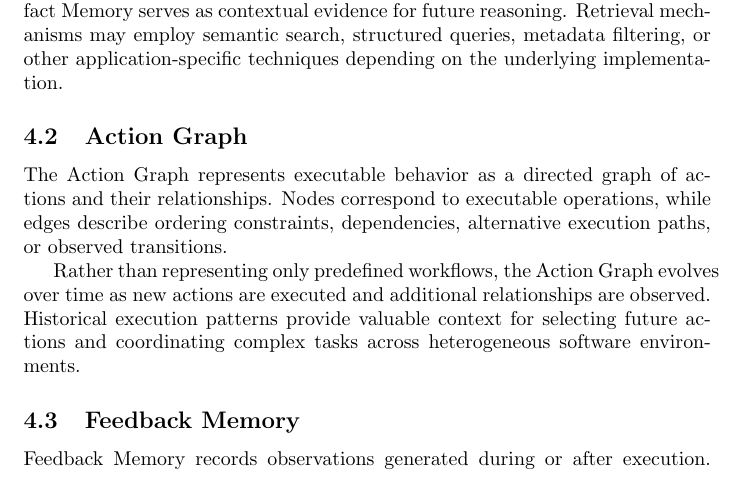
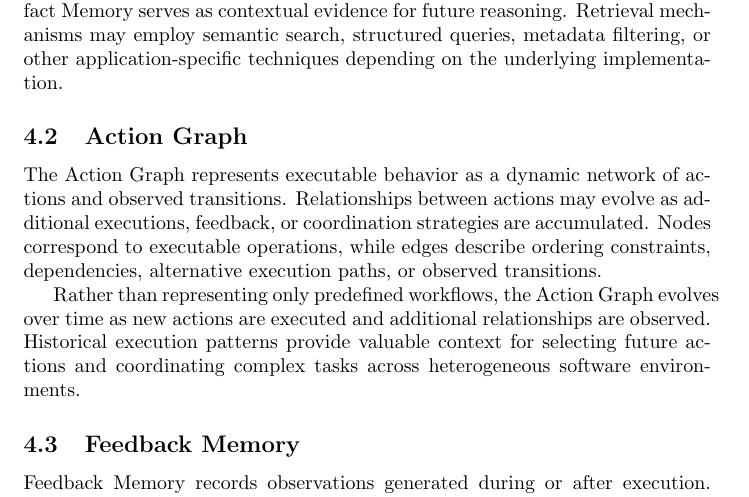
Before and after one commit to semutLLC/semut-adaptive-architecture, a LaTeX paper (paper.tex, which reads sections/architecture.tex): part of page 6 of 16, cut so that both start at the same text. Compiled offline with pdfLaTeX.

Commit message:
Update architecture.tex

```diff
--- a/sections/architecture.tex
+++ b/sections/architecture.tex
@@ -19,7 +19,7 @@ Unlike conventional storage systems that simply preserve information, Artifact M
 
 \subsection{Action Graph}
 
-The Action Graph represents executable behavior as a directed graph of actions and their relationships. Nodes correspond to executable operations, while edges describe ordering constraints, dependencies, alternative execution paths, or observed transitions.
+The Action Graph represents executable behavior as a dynamic network of actions and observed transitions. Relationships between actions may evolve as additional executions, feedback, or coordination strategies are accumulated. Nodes correspond to executable operations, while edges describe ordering constraints, dependencies, alternative execution paths, or observed transitions.
 
 Rather than representing only predefined workflows, the Action Graph evolves over time as new actions are executed and additional relationships are observed. Historical execution patterns provide valuable context for selecting future actions and coordinating complex tasks across heterogeneous software environments.
 
```
